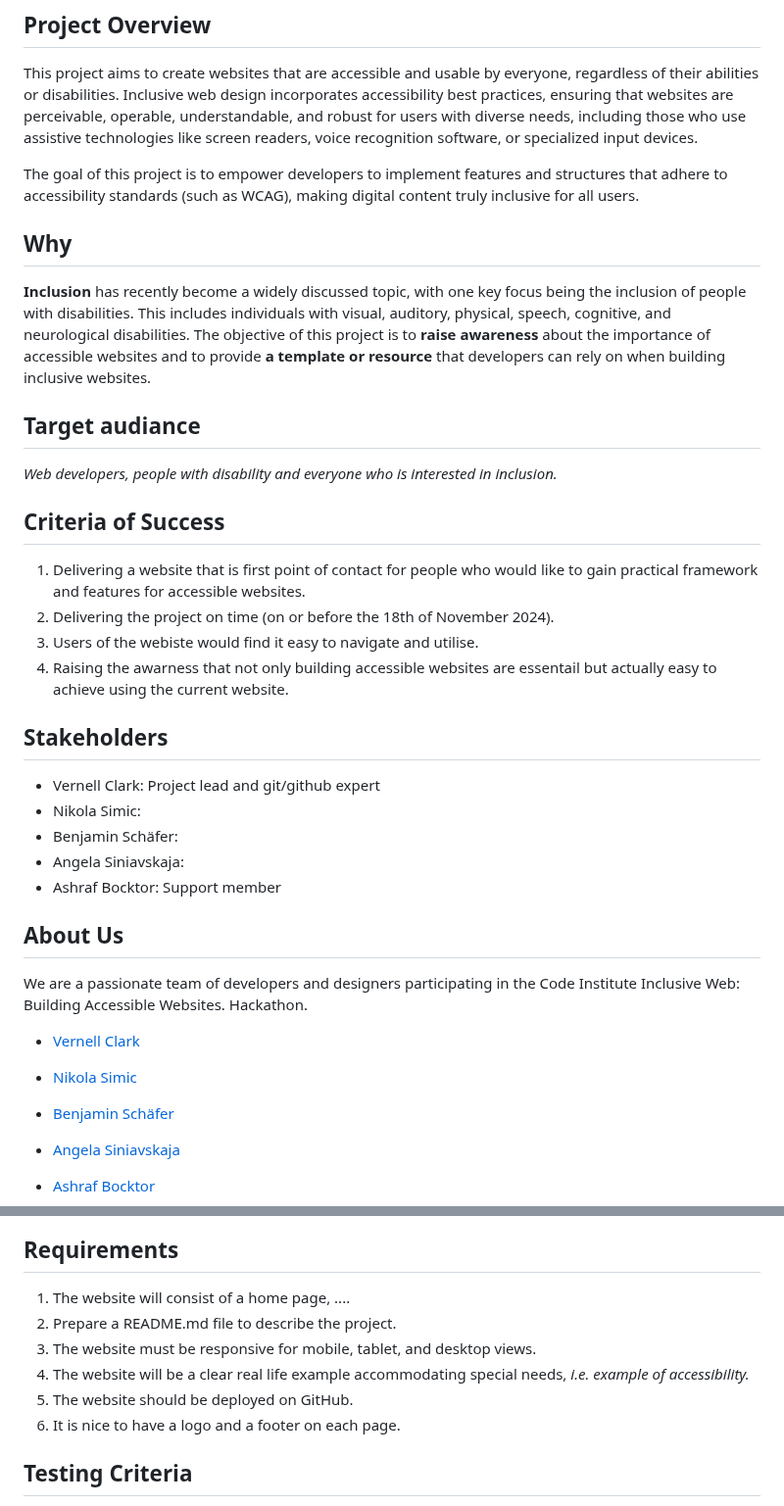
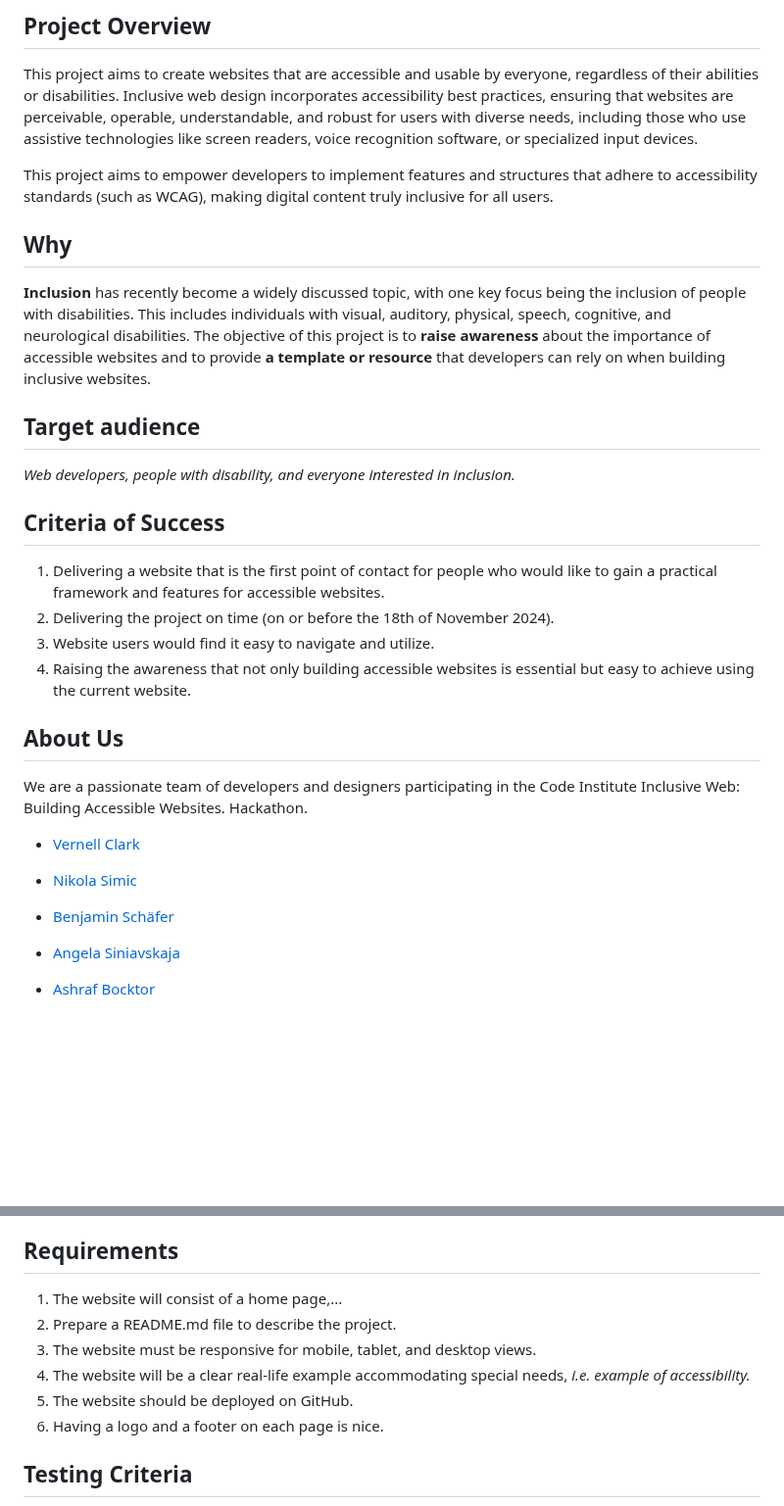
Before and after one commit to VCGithubCode/access-granted, a Markdown page: README.md, 2 parts joined by grey strips. Shown at 98% size. GitHub-like rendering; blank space fills up the shorter version.

Commit message:
Update README.md
Update Readme

```diff
--- a/README.md
+++ b/README.md
@@ -4,7 +4,7 @@
 
 This project aims to create websites that are accessible and usable by everyone, regardless of their abilities or disabilities. Inclusive web design incorporates accessibility best practices, ensuring that websites are perceivable, operable, understandable, and robust for users with diverse needs, including those who use assistive technologies like screen readers, voice recognition software, or specialized input devices.
 
-The goal of this project is to empower developers to implement features and structures that adhere to accessibility standards (such as WCAG), making digital content truly inclusive for all users.
+This project aims to empower developers to implement features and structures that adhere to accessibility standards (such as WCAG), making digital content truly inclusive for all users.
 
 
 
@@ -12,24 +12,16 @@ The goal of this project is to empower developers to implement features and stru
 **Inclusion** has recently become a widely discussed topic, with one key focus being the inclusion of people with disabilities. This includes individuals with visual, auditory, physical, speech, cognitive, and neurological disabilities.
 The objective of this project is to **raise awareness** about the importance of accessible websites and to provide **a template or resource** that developers can rely on when building inclusive websites.
 
-## Target audiance
-*Web developers, people with disability and everyone who is interested in inclusion.*
+## Target audience
+*Web developers, people with disability, and everyone interested in inclusion.*
 
 ## Criteria of Success
 
-1. Delivering a website that is first point of contact for people who would like to gain practical framework and features for accessible websites.
+1. Delivering a website that is the first point of contact for people who would like to gain a practical framework and features for accessible websites.
 2. Delivering the project on time (on or before the 18th of November 2024).
-3. Users of the webiste would find it easy to navigate and utilise.
-4. Raising the awarness that not only building accessible websites are essentail but actually easy to achieve using the current website.
+3. Website users would find it easy to navigate and utilize.
+4. Raising the awareness that not only building accessible websites is essential but easy to achieve using the current website.
 
-
-## Stakeholders
-
-- Vernell Clark: Project lead and git/github expert
-- Nikola Simic:
-- Benjamin Schäfer:
-- Angela Siniavskaja:
-- Ashraf Bocktor: Support member
 
 ## About Us
 
@@ -42,4 +34,5 @@ We are a passionate team of developers and designers participating in the Code I
   - [Benjamin Schäfer](https://github.com/benschaf)
 
   - [Angela Siniavskaja](https://github.com/Angela-Sin)
+
   - [Ashraf Bocktor](https://github.com/PATH-HIVE)
@@ -46,12 +41,12 @@ We are a passionate team of developers and designers participating in the Code I
 
   ## Requirements
 
-1. The website will consist of a home page, ....
+1. The website will consist of a home page,...
 2. Prepare a README.md file to describe the project.
 3. The website must be responsive for mobile, tablet, and desktop views.
-4. The website will be a clear real life example accommodating special needs, *i.e. example of accessibility.*
+4. The website will be a clear real-life example accommodating special needs, *i.e. example of accessibility.*
 5. The website should be deployed on GitHub.
-6. It is nice to have a logo and a footer on each page.
+6. Having a logo and a footer on each page is nice.
 
 ## Testing Criteria
 1. The website should be tested for browser compatibility
```
Also changed, not shown: other parts of README.md (+6 -0 lines).
